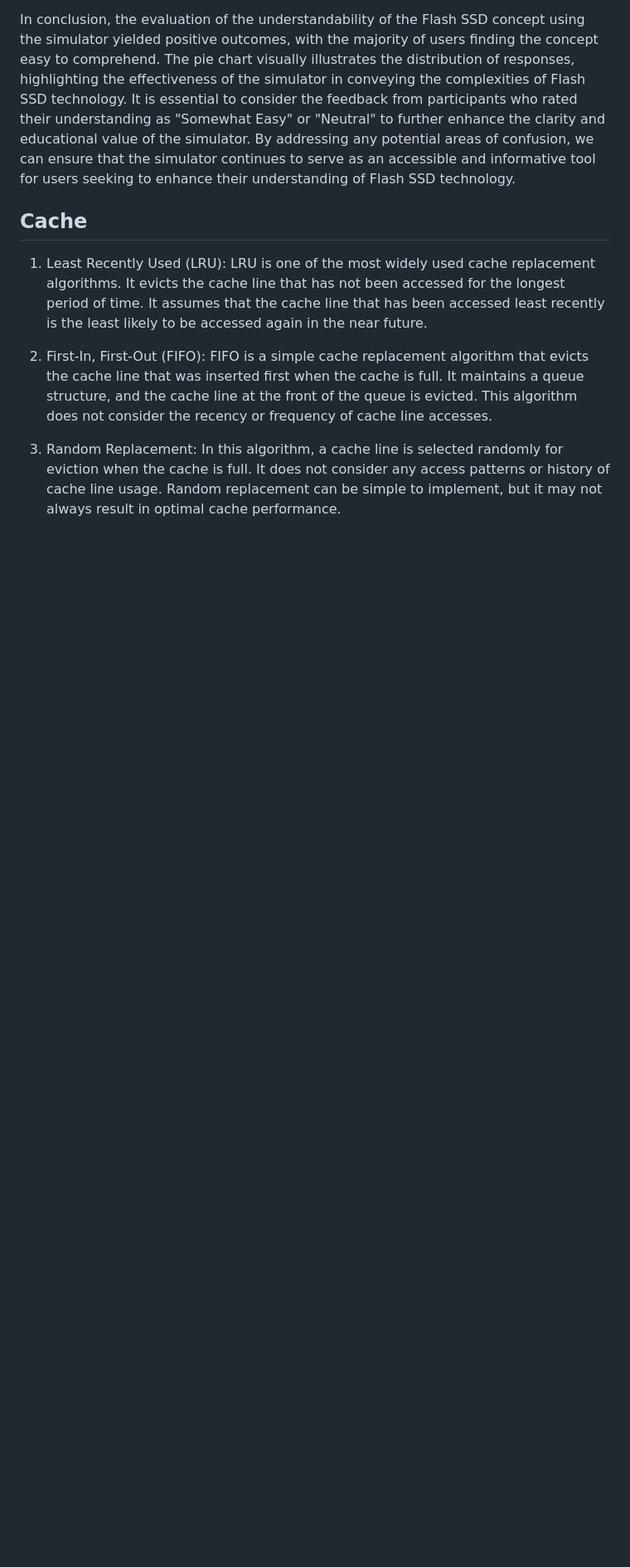
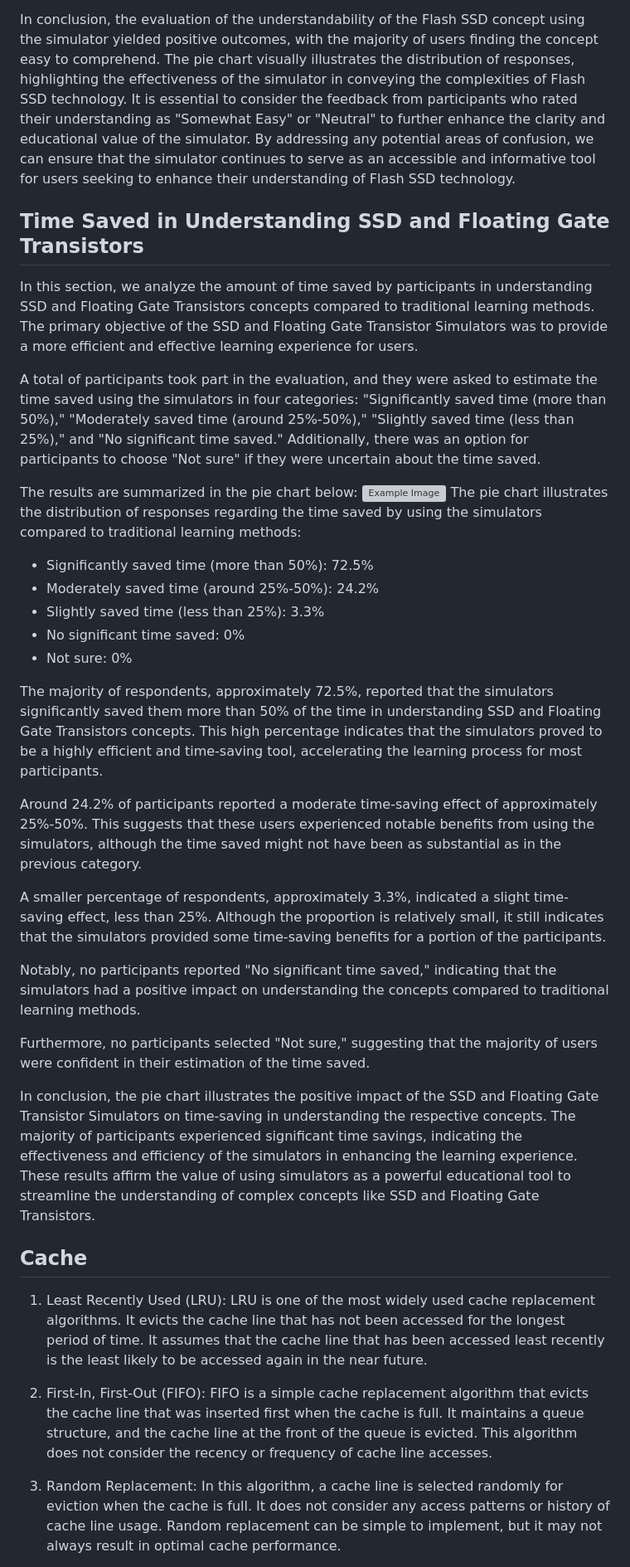
Before and after one commit to bithabib/flash_ssd_simulator_web, a Markdown page: README.md, the part around the change. Shown: that part at 83% size. GitHub-like rendering; blank space fills up the shorter version; grey boxes are pictures that could not be loaded.

```diff
--- a/README.md
+++ b/README.md
@@ -196,7 +196,32 @@ Notably, no participants expressed that the concept was "Somewhat Difficult" or
 
 In conclusion, the evaluation of the understandability of the Flash SSD concept using the simulator yielded positive outcomes, with the majority of users finding the concept easy to comprehend. The pie chart visually illustrates the distribution of responses, highlighting the effectiveness of the simulator in conveying the complexities of Flash SSD technology. It is essential to consider the feedback from participants who rated their understanding as "Somewhat Easy" or "Neutral" to further enhance the clarity and educational value of the simulator. By addressing any potential areas of confusion, we can ensure that the simulator continues to serve as an accessible and informative tool for users seeking to enhance their understanding of Flash SSD technology.
 
+## Time Saved in Understanding SSD and Floating Gate Transistors
+In this section, we analyze the amount of time saved by participants in understanding SSD and Floating Gate Transistors concepts compared to traditional learning methods. The primary objective of the SSD and Floating Gate Transistor Simulators was to provide a more efficient and effective learning experience for users.
 
+A total of participants took part in the evaluation, and they were asked to estimate the time saved using the simulators in four categories: "Significantly saved time (more than 50\%)," "Moderately saved time (around 25\%-50\%)," "Slightly saved time (less than 25\%)," and "No significant time saved." Additionally, there was an option for participants to choose "Not sure" if they were uncertain about the time saved.
+
+The results are summarized in the pie chart below:
+![Example Image](paper_writing/servey_graph/save_time.jpeg)
+The pie chart illustrates the distribution of responses regarding the time saved by using the simulators compared to traditional learning methods:
+
+ - Significantly saved time (more than 50%): 72.5%
+ - Moderately saved time (around 25%-50%): 24.2%
+ - Slightly saved time (less than 25%): 3.3%
+ - No significant time saved: 0%
+ - Not sure: 0%
+
+The majority of respondents, approximately 72.5\%, reported that the simulators significantly saved them more than 50\% of the time in understanding SSD and Floating Gate Transistors concepts. This high percentage indicates that the simulators proved to be a highly efficient and time-saving tool, accelerating the learning process for most participants.
+
+Around 24.2\% of participants reported a moderate time-saving effect of approximately 25\%-50\%. This suggests that these users experienced notable benefits from using the simulators, although the time saved might not have been as substantial as in the previous category.
+
+A smaller percentage of respondents, approximately 3.3\%, indicated a slight time-saving effect, less than 25\%. Although the proportion is relatively small, it still indicates that the simulators provided some time-saving benefits for a portion of the participants.
+
+Notably, no participants reported "No significant time saved," indicating that the simulators had a positive impact on understanding the concepts compared to traditional learning methods.
+
+Furthermore, no participants selected "Not sure," suggesting that the majority of users were confident in their estimation of the time saved.
+
+In conclusion, the pie chart illustrates the positive impact of the SSD and Floating Gate Transistor Simulators on time-saving in understanding the respective concepts. The majority of participants experienced significant time savings, indicating the effectiveness and efficiency of the simulators in enhancing the learning experience. These results affirm the value of using simulators as a powerful educational tool to streamline the understanding of complex concepts like SSD and Floating Gate Transistors.
 
 ## Cache
 1. Least Recently Used (LRU): LRU is one of the most widely used cache replacement algorithms. It evicts the cache line that has not been accessed for the longest period of time. It assumes that the cache line that has been accessed least recently is the least likely to be accessed again in the near future.
```
